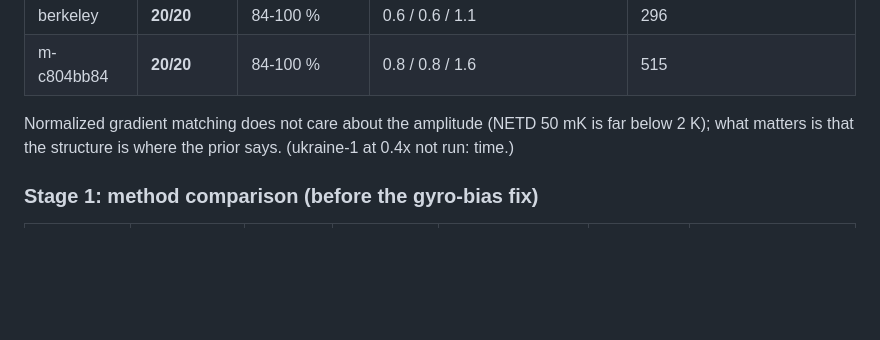
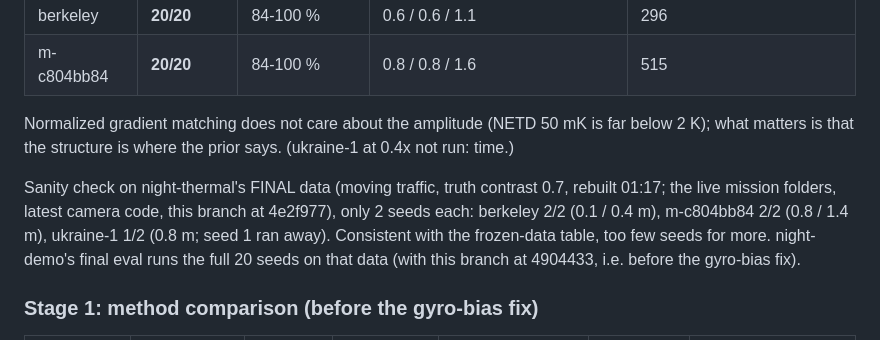
Before and after one commit to MaxBingham/gnss-spoof-guard, a Markdown page: docs/NIGHT_NAV.md, the part around the change. Drawn GitHub-style; blank space fills up the shorter version.

Commit message:
Final-data sanity check (traffic, contrast 0.7): 5/6
Co-Authored-By: Claude Opus 5.5 <noreply@anthropic.com>

```diff
--- a/docs/NIGHT_NAV.md
+++ b/docs/NIGHT_NAV.md
@@ -117,6 +117,12 @@ as in night-research's ASTER notes, while the prior keeps the full model contras
 Normalized gradient matching does not care about the amplitude (NETD 50 mK is far below 2 K); what matters is
 that the structure is where the prior says. (ukraine-1 at 0.4x not run: time.)
 
+Sanity check on night-thermal's FINAL data (moving traffic, truth contrast 0.7, rebuilt 01:17; the live mission
+folders, latest camera code, this branch at 4e2f977), only 2 seeds each: berkeley 2/2 (0.1 / 0.4 m), m-c804bb84
+2/2 (0.8 / 1.4 m), ukraine-1 1/2 (0.8 m; seed 1 ran away). Consistent with the frozen-data table, too few seeds
+for more. night-demo's final eval runs the full 20 seeds on that data (with this branch at 4904433, i.e. before
+the gyro-bias fix).
+
 ### Stage 1: method comparison (before the gyro-bias fix)
 
 | mission | row | within 5 m | 95 % Wilson CI | error at B median / max (m) | runaways | thermal fixes accepted / flight |
```
Also changed, not shown: REPORT_night-nav.md (+3 -0 lines).
